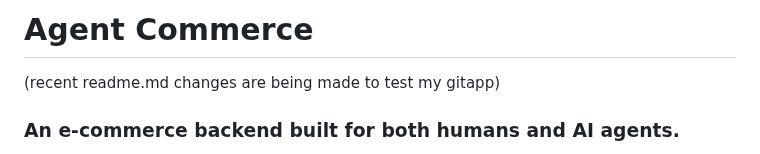
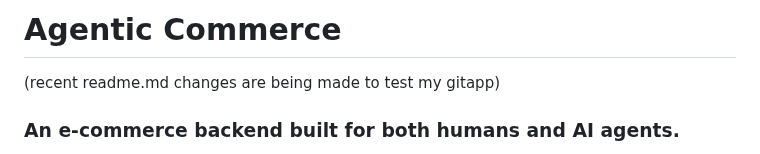
Before and after one commit to vedikasaklani/chatbot-and-mcp-agent-commerce, a Markdown page: README.md, the part around the change. Drawn GitHub-style.

```diff
--- a/README.md
+++ b/README.md
@@ -1,4 +1,4 @@
-# Agent Commerce
+# Agentic Commerce
 (recent readme.md changes are being made to test my gitapp)
 ### An e-commerce backend built for both humans and AI agents.
 
```
